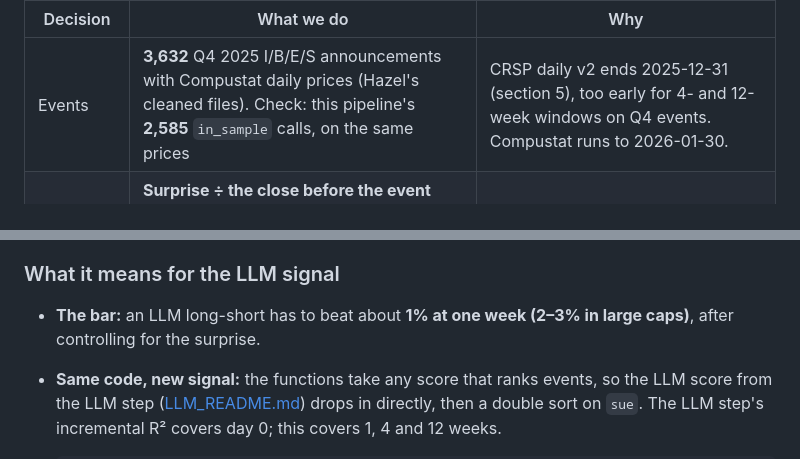
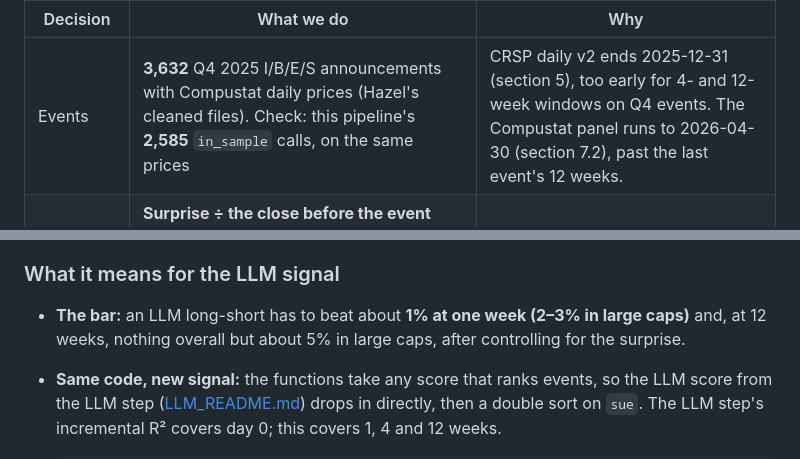
Before and after one commit to vidhijain28/LLM-based-earnings-surprise_NTAM, a Markdown page: PIPELINE.md, 2 parts joined by grey strips. GitHub-like rendering.

````diff
--- a/PIPELINE.md
+++ b/PIPELINE.md
@@ -300,7 +302,7 @@ The first argument is the folder with Hazel's cleaned Q4 2025 files (`events_bas
 
 | Decision | What we do | Why |
 |---|---|---|
-| Events | **3,632** Q4 2025 I/B/E/S announcements with Compustat daily prices (Hazel's cleaned files). Check: this pipeline's **2,585** `in_sample` calls, on the same prices | CRSP daily v2 ends 2025-12-31 (section 5), too early for 4- and 12-week windows on Q4 events. Compustat runs to 2026-01-30. |
+| Events | **3,632** Q4 2025 I/B/E/S announcements with Compustat daily prices (Hazel's cleaned files). Check: this pipeline's **2,585** `in_sample` calls, on the same prices | CRSP daily v2 ends 2025-12-31 (section 5), too early for 4- and 12-week windows on Q4 events. The Compustat panel runs to 2026-04-30 (section 7.2), past the last event's 12 weeks. |
 | Signal | **Surprise ÷ the close before the event date**, sorted into **fifths within the quarter**. Hazel's surprise uses the mean of the last monthly I/B/E/S consensus before the release; the pipeline check uses `sue` (analyst-level consensus, step 2) | The paper's surprise. Two consensus rules, so the check also tests the consensus. |
 | Portfolio | **Long the top fifth, short the bottom fifth, equal-weighted**: 727 names per side | Value weights are unreliable in this file (see the limitations). |
 | Entry | **The close of `event_date` (day 0)** | The day-0 reaction comes before a signal built on the release can trade, so it is reported but not traded. 90% of transcripts exist by 16:00 ET on the event date (step 4), so an LLM signal can trade at the same close. |
@@ -355,7 +358,7 @@ Large caps: US-incorporated, market cap ≥ $10bn the day before the event. Each
 
 ### What it means for the LLM signal
 
-- **The bar:** an LLM long-short has to beat about **1% at one week (2–3% in large caps)**, after controlling for the surprise.
+- **The bar:** an LLM long-short has to beat about **1% at one week (2–3% in large caps)** and, at 12 weeks, nothing overall but about 5% in large caps, after controlling for the surprise.
 - **Same code, new signal:** the functions take any score that ranks events, so the LLM score from the LLM step ([LLM_README.md](LLM_README.md)) drops in directly, then a double sort on `sue`. The LLM step's incremental R² covers day 0; this covers 1, 4 and 12 weeks.
 
   ```python
````
Also changed, not shown: other parts of PIPELINE.md (+18 -10 lines), docs/long_short/long_short_chart.png, docs/long_short/long_short_chart_12w.png, 2 other files.
